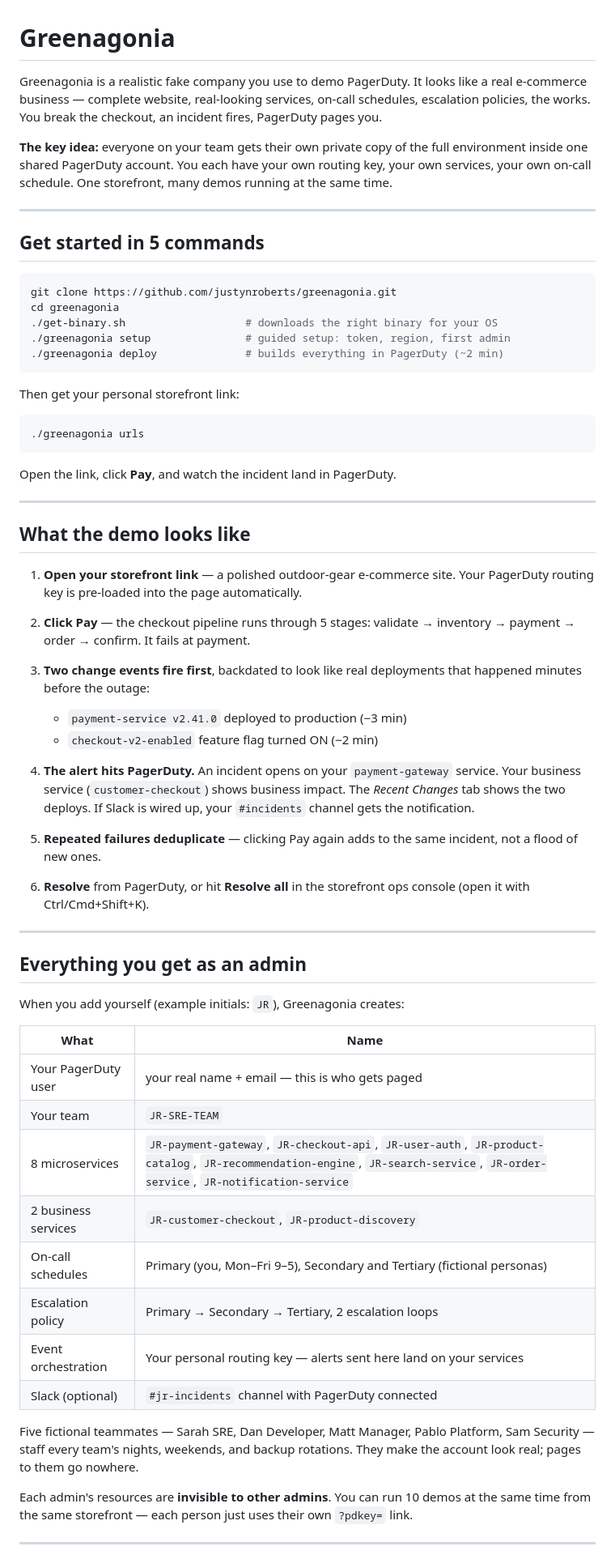
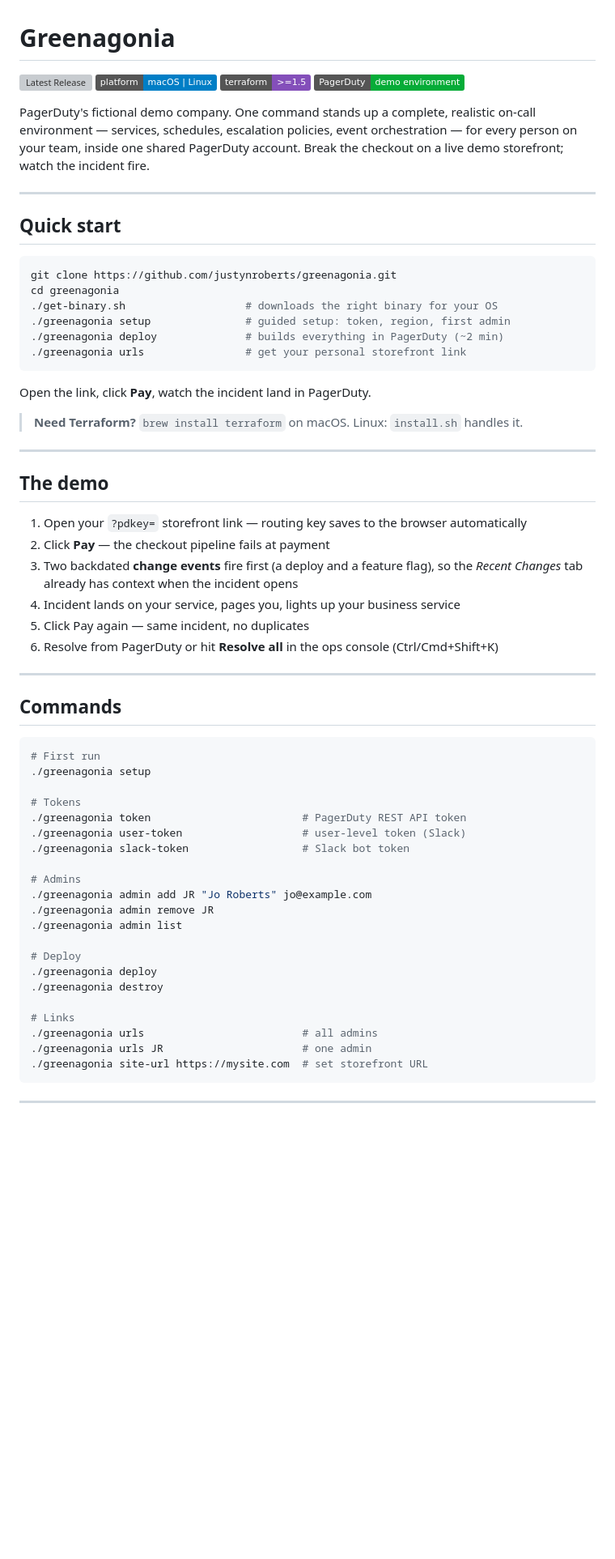
Before and after one commit to justynroberts/greenagonia, a Markdown page: README.md, the part around one of its changes. Shown at 81% size. GitHub-like rendering; badges without logos; blank space fills up the shorter version; grey boxes are pictures that could not be loaded.

Commit message:
README: add badges, simplify to essentials

````diff
--- a/README.md
+++ b/README.md
@@ -1,12 +1,18 @@
 # Greenagonia
 
-Greenagonia is a realistic fake company you use to demo PagerDuty. It looks like a real e-commerce business — complete website, real-looking services, on-call schedules, escalation policies, the works. You break the checkout, an incident fires, PagerDuty pages you.
+![Latest Release](https://img.shields.io/github/v/release/justynroberts/greenagonia)
+![Platform](https://img.shields.io/badge/platform-macOS%20%7C%20Linux-blue)
+![Terraform](https://img.shields.io/badge/terraform-%3E%3D1.5-844FBA?logo=terraform)
+![PagerDuty](https://img.shields.io/badge/PagerDuty-demo%20environment-06AC38?logo=pagerduty)
 
-**The key idea:** everyone on your team gets their own private copy of the full environment inside one shared PagerDuty account. You each have your own routing key, your own services, your own on-call schedule. One storefront, many demos running at the same time.
+PagerDuty's fictional demo company. One command stands up a complete, realistic
+on-call environment — services, schedules, escalation policies, event
+orchestration — for every person on your team, inside one shared PagerDuty
+account. Break the checkout on a live demo storefront; watch the incident fire.
 
 ---
 
-## Get started in 5 commands
+## Quick start
 
 ```bash
 git clone https://github.com/justynroberts/greenagonia.git
@@ -14,62 +20,52 @@ cd greenagonia
 ./get-binary.sh                   # downloads the right binary for your OS
 ./greenagonia setup               # guided setup: token, region, first admin
 ./greenagonia deploy              # builds everything in PagerDuty (~2 min)
+./greenagonia urls                # get your personal storefront link
 ```
 
-Then get your personal storefront link:
+Open the link, click **Pay**, watch the incident land in PagerDuty.
 
-```bash
-./greenagonia urls
-```
-
-Open the link, click **Pay**, and watch the incident land in PagerDuty.
+> **Need Terraform?** `brew install terraform` on macOS. Linux: `install.sh` handles it.
 
 ---
 
-## What the demo looks like
+## The demo
 
-1. **Open your storefront link** — a polished outdoor-gear e-commerce site.
-   Your PagerDuty routing key is pre-loaded into the page automatically.
-
-2. **Click Pay** — the checkout pipeline runs through 5 stages: validate →
-   inventory → payment → order → confirm. It fails at payment.
-
-3. **Two change events fire first**, backdated to look like real deployments
-   that happened minutes before the outage:
-   - `payment-service v2.41.0` deployed to production (−3 min)
-   - `checkout-v2-enabled` feature flag turned ON (−2 min)
-
-4. **The alert hits PagerDuty.** An incident opens on your `payment-gateway`
-   service. Your business service (`customer-checkout`) shows business impact.
-   The *Recent Changes* tab shows the two deploys. If Slack is wired up, your
-   `#incidents` channel gets the notification.
-
-5. **Repeated failures deduplicate** — clicking Pay again adds to the same
-   incident, not a flood of new ones.
-
-6. **Resolve** from PagerDuty, or hit **Resolve all** in the storefront ops
-   console (open it with Ctrl/Cmd+Shift+K).
+1. Open your `?pdkey=` storefront link — routing key saves to the browser automatically
+2. Click **Pay** — the checkout pipeline fails at payment
+3. Two backdated **change events** fire first (a deploy and a feature flag), so
+   the *Recent Changes* tab already has context when the incident opens
+4. Incident lands on your service, pages you, lights up your business service
+5. Click Pay again — same incident, no duplicates
+6. Resolve from PagerDuty or hit **Resolve all** in the ops console (Ctrl/Cmd+Shift+K)
 
 ---
 
-## Everything you get as an admin
+## Commands
 
-When you add yourself (example initials: `JR`), Greenagonia creates:
+```bash
+# First run
+./greenagonia setup
 
-| What | Name |
-|---|---|
-| Your PagerDuty user | your real name + email — this is who gets paged |
-| Your team | `JR-SRE-TEAM` |
-| 8 microservices | `JR-payment-gateway`, `JR-checkout-api`, `JR-user-auth`, `JR-product-catalog`, `JR-recommendation-engine`, `JR-search-service`, `JR-order-service`, `JR-notification-service` |
-| 2 business services | `JR-customer-checkout`, `JR-product-discovery` |
-| On-call schedules | Primary (you, Mon–Fri 9–5), Secondary and Tertiary (fictional personas) |
-| Escalation policy | Primary → Secondary → Tertiary, 2 escalation loops |
-| Event orchestration | Your personal routing key — alerts sent here land on your services |
-| Slack (optional) | `#jr-incidents` channel with PagerDuty connected |
+# Tokens
+./greenagonia token                        # PagerDuty REST API token
+./greenagonia user-token                   # user-level token (Slack)
+./greenagonia slack-token                  # Slack bot token
 
-Five fictional teammates — Sarah SRE, Dan Developer, Matt Manager, Pablo Platform, Sam Security — staff every team's nights, weekends, and backup rotations. They make the account look real; pages to them go nowhere.
+# Admins
+./greenagonia admin add JR "Jo Roberts" jo@example.com
+./greenagonia admin remove JR
+./greenagonia admin list
 
-Each admin's resources are **invisible to other admins**. You can run 10 demos at the same time from the same storefront — each person just uses their own `?pdkey=` link.
+# Deploy
+./greenagonia deploy
+./greenagonia destroy
+
+# Links
+./greenagonia urls                         # all admins
+./greenagonia urls JR                      # one admin
+./greenagonia site-url https://mysite.com  # set storefront URL
+```
 
 ---
 
````
Also changed, not shown: other parts of README.md (+26 -88 lines).
